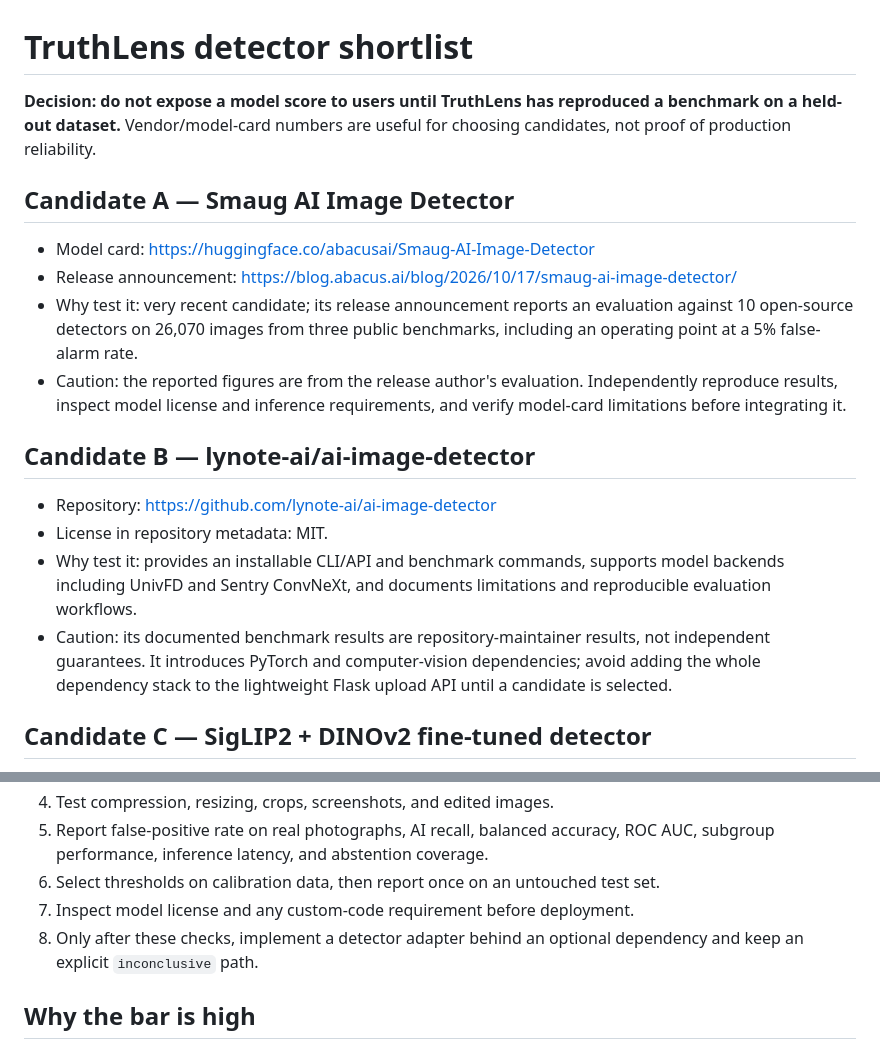
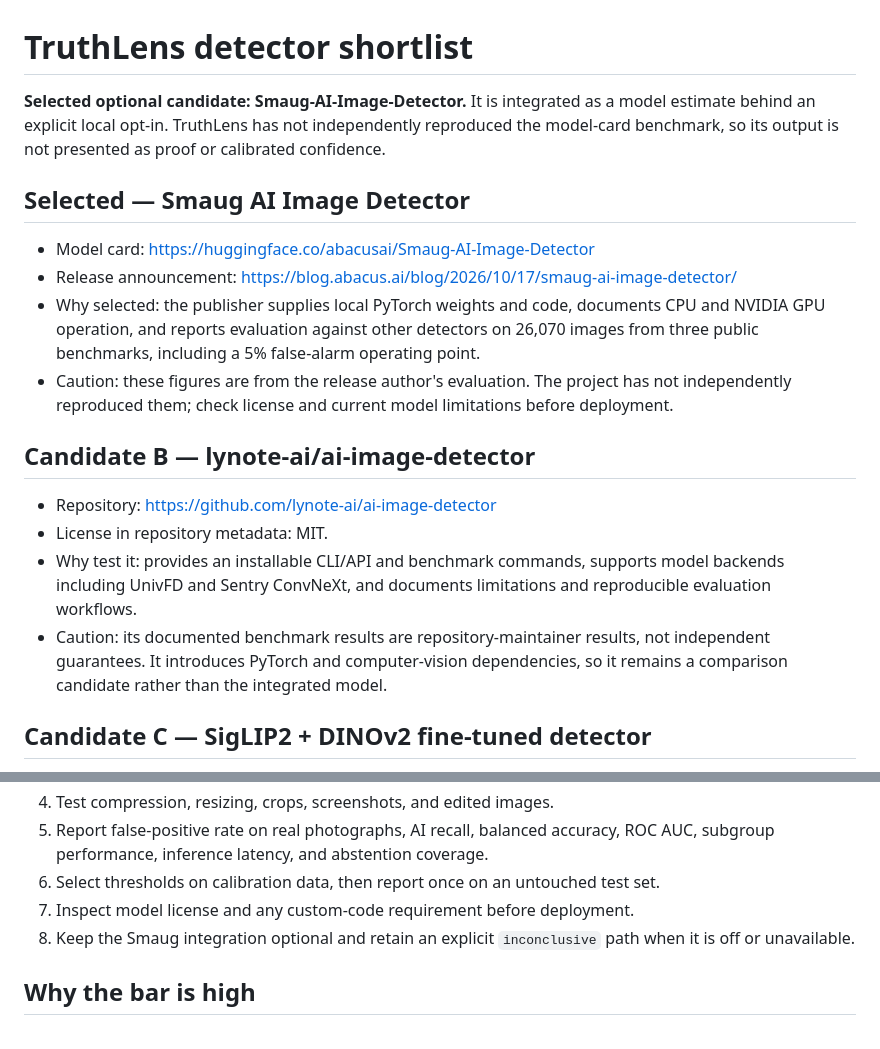
Before and after one commit to utkarshkushwah001-hash/truthlens, a Markdown page: docs/DETECTOR_SHORTLIST.md, 2 parts joined by grey strips. Rendered like a GitHub page.

Commit message:
Integrate optional Smaug image detector

```diff
--- a/docs/DETECTOR_SHORTLIST.md
+++ b/docs/DETECTOR_SHORTLIST.md
@@ -1,20 +1,20 @@
 # TruthLens detector shortlist
 
-**Decision: do not expose a model score to users until TruthLens has reproduced a benchmark on a held-out dataset.** Vendor/model-card numbers are useful for choosing candidates, not proof of production reliability.
+**Selected optional candidate: Smaug-AI-Image-Detector.** It is integrated as a model estimate behind an explicit local opt-in. TruthLens has not independently reproduced the model-card benchmark, so its output is not presented as proof or calibrated confidence.
 
-## Candidate A — Smaug AI Image Detector
+## Selected — Smaug AI Image Detector
 
 - Model card: https://huggingface.co/abacusai/Smaug-AI-Image-Detector
 - Release announcement: https://blog.abacus.ai/blog/2026/10/17/smaug-ai-image-detector/
-- Why test it: very recent candidate; its release announcement reports an evaluation against 10 open-source detectors on 26,070 images from three public benchmarks, including an operating point at a 5% false-alarm rate.
-- Caution: the reported figures are from the release author's evaluation. Independently reproduce results, inspect model license and inference requirements, and verify model-card limitations before integrating it.
+- Why selected: the publisher supplies local PyTorch weights and code, documents CPU and NVIDIA GPU operation, and reports evaluation against other detectors on 26,070 images from three public benchmarks, including a 5% false-alarm operating point.
+- Caution: these figures are from the release author's evaluation. The project has not independently reproduced them; check license and current model limitations before deployment.
 
 ## Candidate B — lynote-ai/ai-image-detector
 
 - Repository: https://github.com/lynote-ai/ai-image-detector
 - License in repository metadata: MIT.
 - Why test it: provides an installable CLI/API and benchmark commands, supports model backends including UnivFD and Sentry ConvNeXt, and documents limitations and reproducible evaluation workflows.
-- Caution: its documented benchmark results are repository-maintainer results, not independent guarantees. It introduces PyTorch and computer-vision dependencies; avoid adding the whole dependency stack to the lightweight Flask upload API until a candidate is selected.
+- Caution: its documented benchmark results are repository-maintainer results, not independent guarantees. It introduces PyTorch and computer-vision dependencies, so it remains a comparison candidate rather than the integrated model.
 
 ## Candidate C — SigLIP2 + DINOv2 fine-tuned detector
 
@@ -31,7 +31,7 @@
 5. Report false-positive rate on real photographs, AI recall, balanced accuracy, ROC AUC, subgroup performance, inference latency, and abstention coverage.
 6. Select thresholds on calibration data, then report once on an untouched test set.
 7. Inspect model license and any custom-code requirement before deployment.
-8. Only after these checks, implement a detector adapter behind an optional dependency and keep an explicit `inconclusive` path.
+8. Keep the Smaug integration optional and retain an explicit `inconclusive` path when it is off or unavailable.
 
 ## Why the bar is high
 
```
